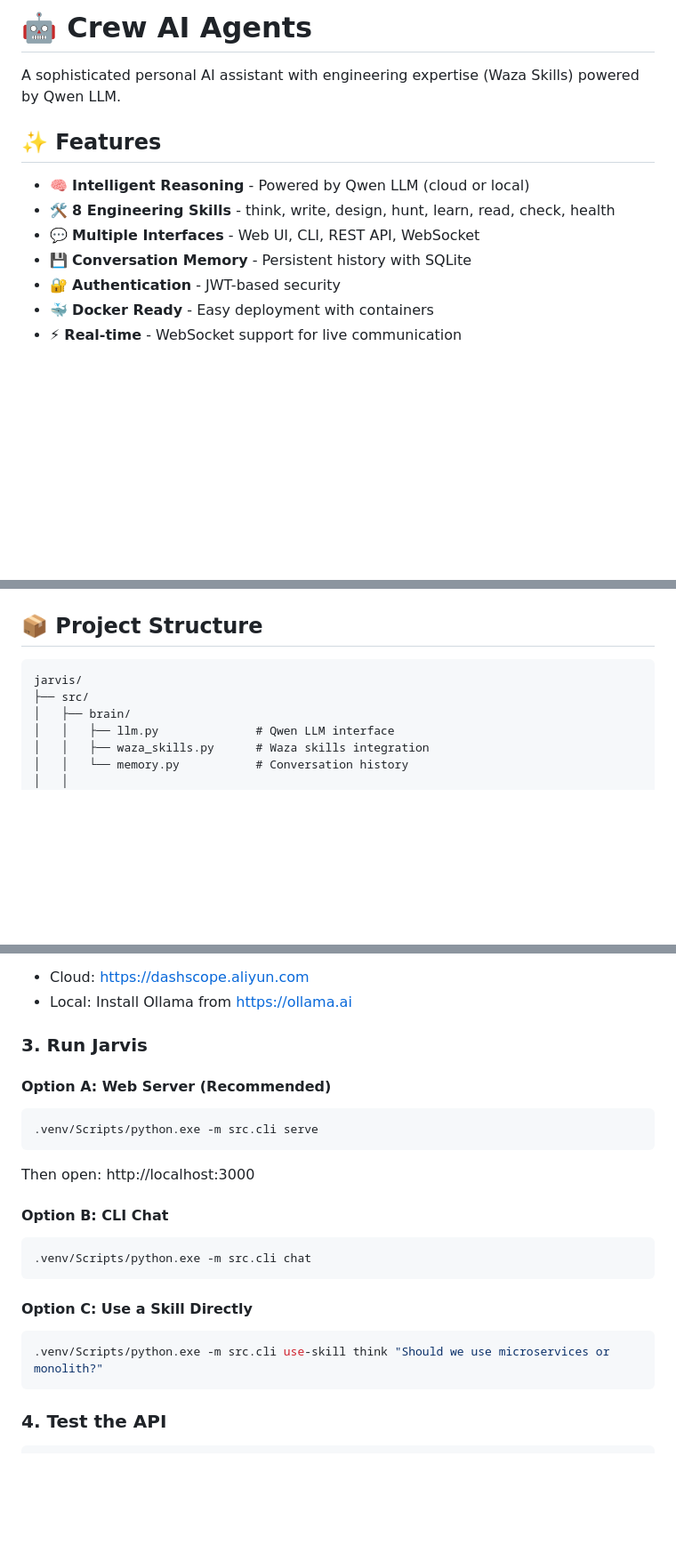
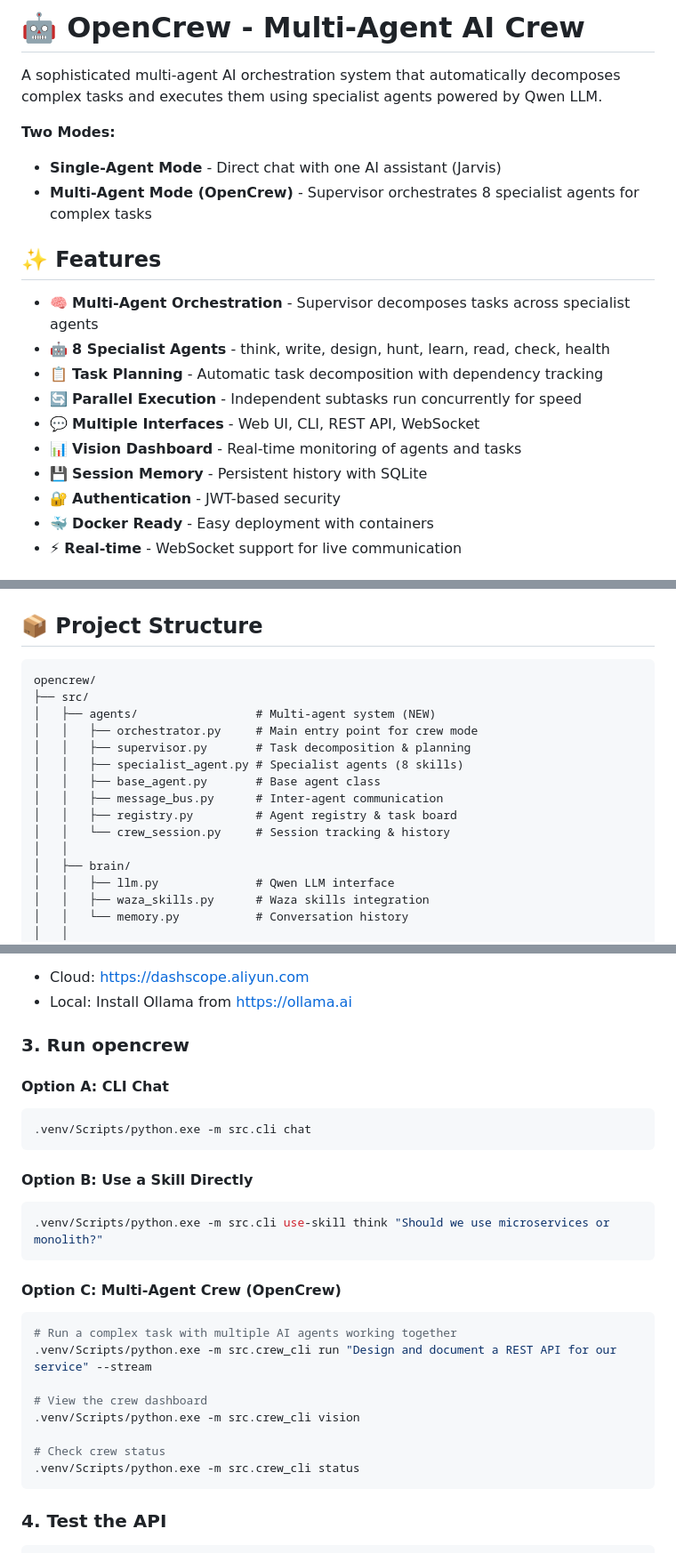
Before and after one commit to gplm0/opencrew, a Markdown page: README.md, 3 parts joined by grey strips. Shown at 89% size. Drawn GitHub-style; blank space fills up the shorter version.

````diff
--- a/README.md
+++ b/README.md
@@ -1,13 +1,20 @@
-# 🤖 Crew AI Agents
+# 🤖 OpenCrew - Multi-Agent AI Crew
 
-A sophisticated personal AI assistant with engineering expertise (Waza Skills) powered by Qwen LLM.
+A sophisticated multi-agent AI orchestration system that automatically decomposes complex tasks and executes them using specialist agents powered by Qwen LLM.
+
+**Two Modes:**
+- **Single-Agent Mode** - Direct chat with one AI assistant (Jarvis)
+- **Multi-Agent Mode (OpenCrew)** - Supervisor orchestrates 8 specialist agents for complex tasks
 
 ## ✨ Features
 
-- 🧠 **Intelligent Reasoning** - Powered by Qwen LLM (cloud or local)
-- 🛠️ **8 Engineering Skills** - think, write, design, hunt, learn, read, check, health
+- 🧠 **Multi-Agent Orchestration** - Supervisor decomposes tasks across specialist agents
+- 🤖 **8 Specialist Agents** - think, write, design, hunt, learn, read, check, health
+- 📋 **Task Planning** - Automatic task decomposition with dependency tracking
+- 🔄 **Parallel Execution** - Independent subtasks run concurrently for speed
 - 💬 **Multiple Interfaces** - Web UI, CLI, REST API, WebSocket
-- 💾 **Conversation Memory** - Persistent history with SQLite
+- 📊 **Vision Dashboard** - Real-time monitoring of agents and tasks
+- 💾 **Session Memory** - Persistent history with SQLite
 - 🔐 **Authentication** - JWT-based security
 - 🐳 **Docker Ready** - Easy deployment with containers
 - ⚡ **Real-time** - WebSocket support for live communication
@@ -41,8 +48,17 @@ A sophisticated personal AI assistant with engineering expertise (Waza Skills) p
 ## 📦 Project Structure
 
 ```
-jarvis/
+opencrew/
 ├── src/
+│   ├── agents/                 # Multi-agent system (NEW)
+│   │   ├── orchestrator.py     # Main entry point for crew mode
+│   │   ├── supervisor.py       # Task decomposition & planning
+│   │   ├── specialist_agent.py # Specialist agents (8 skills)
+│   │   ├── base_agent.py       # Base agent class
+│   │   ├── message_bus.py      # Inter-agent communication
+│   │   ├── registry.py         # Agent registry & task board
+│   │   └── crew_session.py     # Session tracking & history
+│   │
 │   ├── brain/
 │   │   ├── llm.py              # Qwen LLM interface
 │   │   ├── waza_skills.py      # Waza skills integration
@@ -108,26 +128,31 @@ copy .env.example .env
 - Cloud: https://dashscope.aliyun.com
 - Local: Install Ollama from https://ollama.ai
 
-### 3. Run Jarvis
+### 3. Run opencrew
 
-#### Option A: Web Server (Recommended)
-
-```bash
-.venv/Scripts/python.exe -m src.cli serve
-```
-
-Then open: http://localhost:3000
-
-#### Option B: CLI Chat
+#### Option A: CLI Chat
 
 ```bash
 .venv/Scripts/python.exe -m src.cli chat
 ```
 
-#### Option C: Use a Skill Directly
+#### Option B: Use a Skill Directly
 
 ```bash
 .venv/Scripts/python.exe -m src.cli use-skill think "Should we use microservices or monolith?"
+```
+
+#### Option C: Multi-Agent Crew (OpenCrew)
+
+```bash
+# Run a complex task with multiple AI agents working together
+.venv/Scripts/python.exe -m src.crew_cli run "Design and document a REST API for our service" --stream
+
+# View the crew dashboard
+.venv/Scripts/python.exe -m src.crew_cli vision
+
+# Check crew status
+.venv/Scripts/python.exe -m src.crew_cli status
 ```
 
 ### 4. Test the API
````
Also changed, not shown: other parts of README.md (+110 -5 lines).
